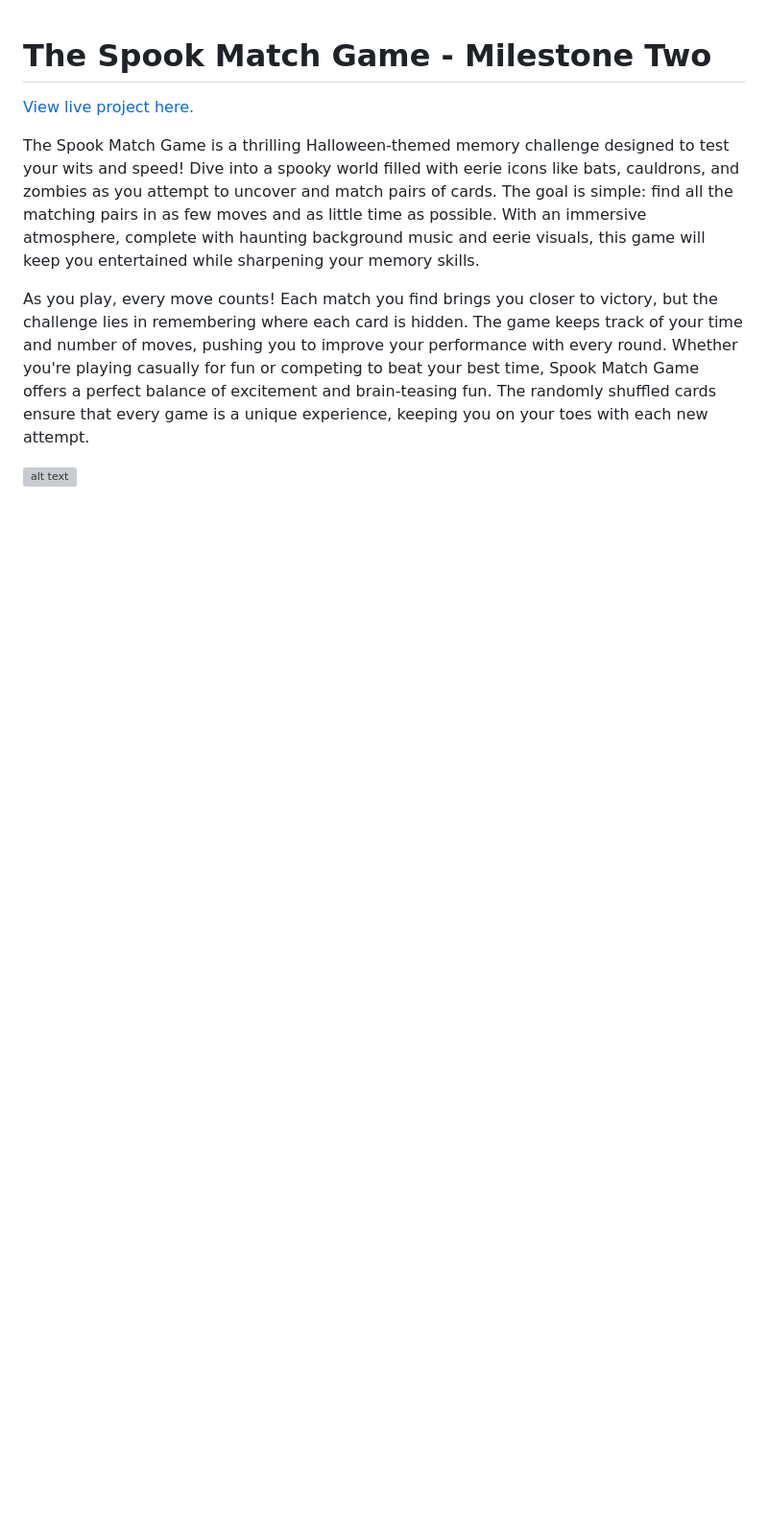
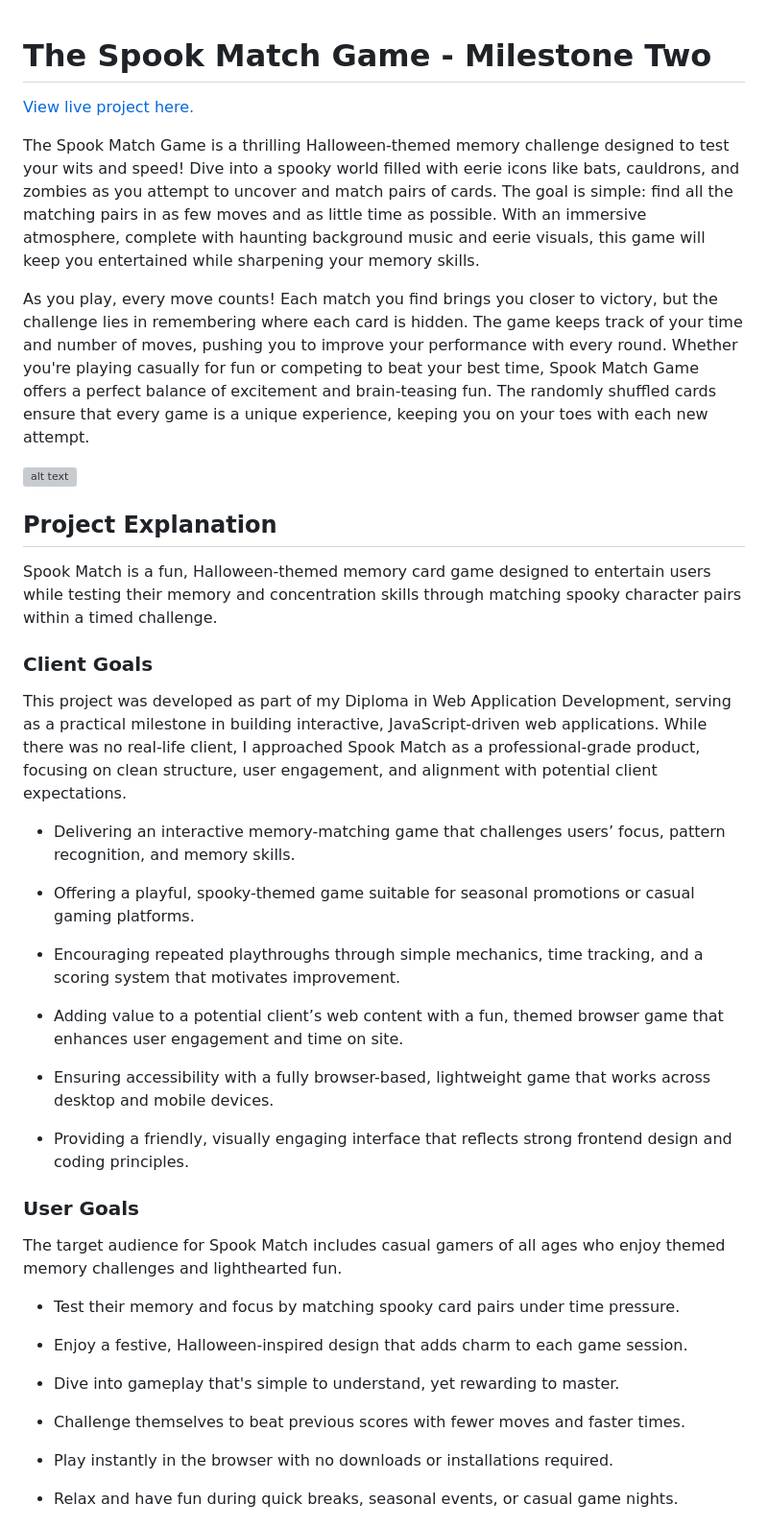
Before and after one commit to P-G1977/Spooky_Match_Game, a Markdown page: README.md, the part around one of its changes. Shown at 96% size. Drawn GitHub-style; blank space fills up the shorter version; grey boxes are pictures that could not be loaded.

Commit message:
added user goals, client goals, user stories and project explanation to readme.

```diff
--- a/README.md
+++ b/README.md
@@ -7,3 +7,40 @@ The Spook Match Game is a thrilling Halloween-themed memory challenge designed t
 As you play, every move counts! Each match you find brings you closer to victory, but the challenge lies in remembering where each card is hidden. The game keeps track of your time and number of moves, pushing you to improve your performance with every round. Whether you're playing casually for fun or competing to beat your best time, Spook Match Game offers a perfect balance of excitement and brain-teasing fun. The randomly shuffled cards ensure that every game is a unique experience, keeping you on your toes with each new attempt.
 
 ![alt text](assets/docs/pages/full-spook.png "Full images across devices")
+
+## Project Explanation
+
+Spook Match is a fun, Halloween-themed memory card game designed to entertain users while testing their memory and concentration skills through matching spooky character pairs within a timed challenge.
+
+### Client Goals
+
+This project was developed as part of my Diploma in Web Application Development, serving as a practical milestone in building interactive, JavaScript-driven web applications. While there was no real-life client, I approached Spook Match as a professional-grade product, focusing on clean structure, user engagement, and alignment with potential client expectations.
+
+* Delivering an interactive memory-matching game that challenges users’ focus, pattern recognition, and memory skills.
+
+* Offering a playful, spooky-themed game suitable for seasonal promotions or casual gaming platforms.
+
+* Encouraging repeated playthroughs through simple mechanics, time tracking, and a scoring system that motivates improvement.
+
+* Adding value to a potential client’s web content with a fun, themed browser game that enhances user engagement and time on site.
+
+* Ensuring accessibility with a fully browser-based, lightweight game that works across desktop and mobile devices.
+
+* Providing a friendly, visually engaging interface that reflects strong frontend design and coding principles.
+
+### User Goals
+
+The target audience for Spook Match includes casual gamers of all ages who enjoy themed memory challenges and lighthearted fun.
+
+  * Test their memory and focus by matching spooky card pairs under time pressure.
+
+  * Enjoy a festive, Halloween-inspired design that adds charm to each game session.
+
+  * Dive into gameplay that's simple to understand, yet rewarding to master.
+
+  * Challenge themselves to beat previous scores with fewer moves and faster times.
+
+  * Play instantly in the browser with no downloads or installations required.
+
+  * Relax and have fun during quick breaks, seasonal events, or casual game nights.
+
```
Also changed, not shown: other parts of README.md (+24 -0 lines).
